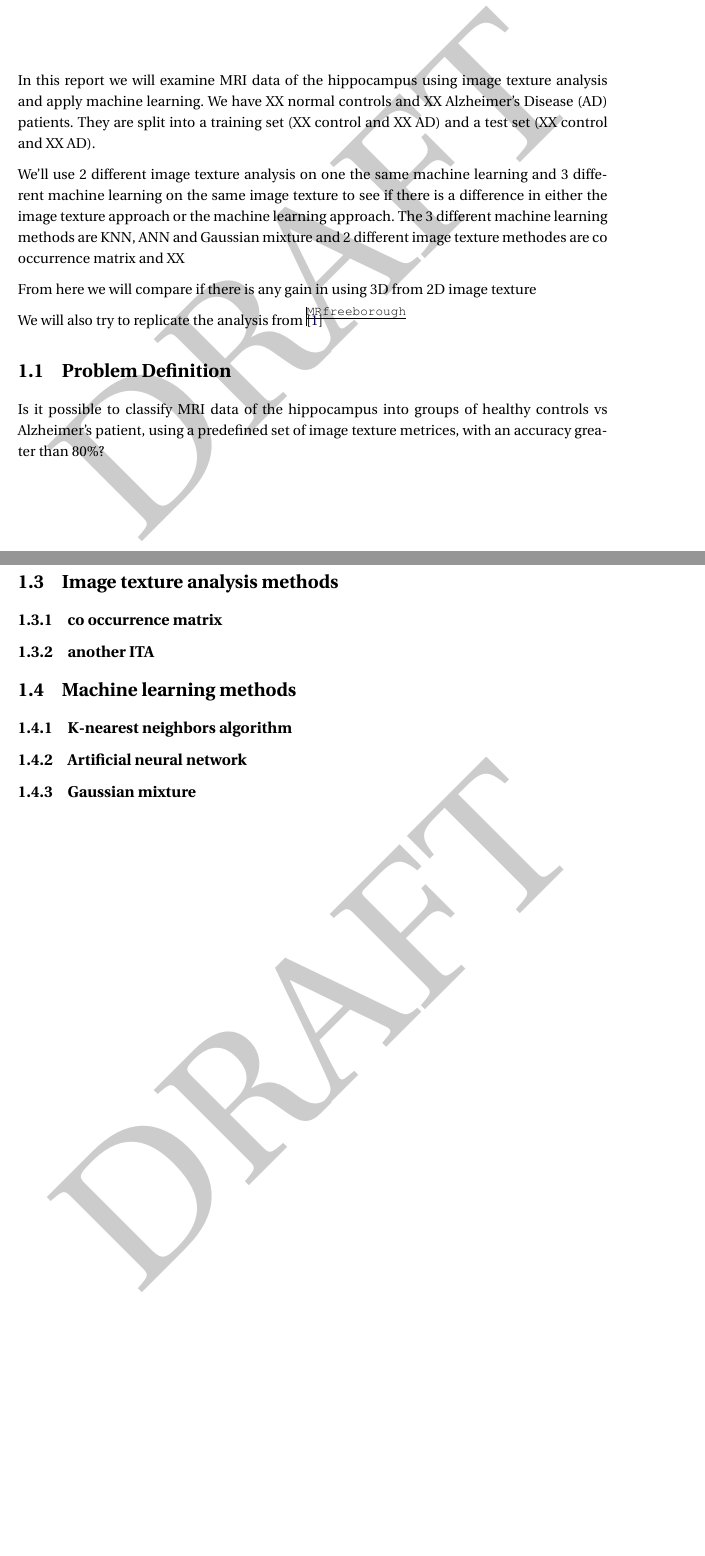
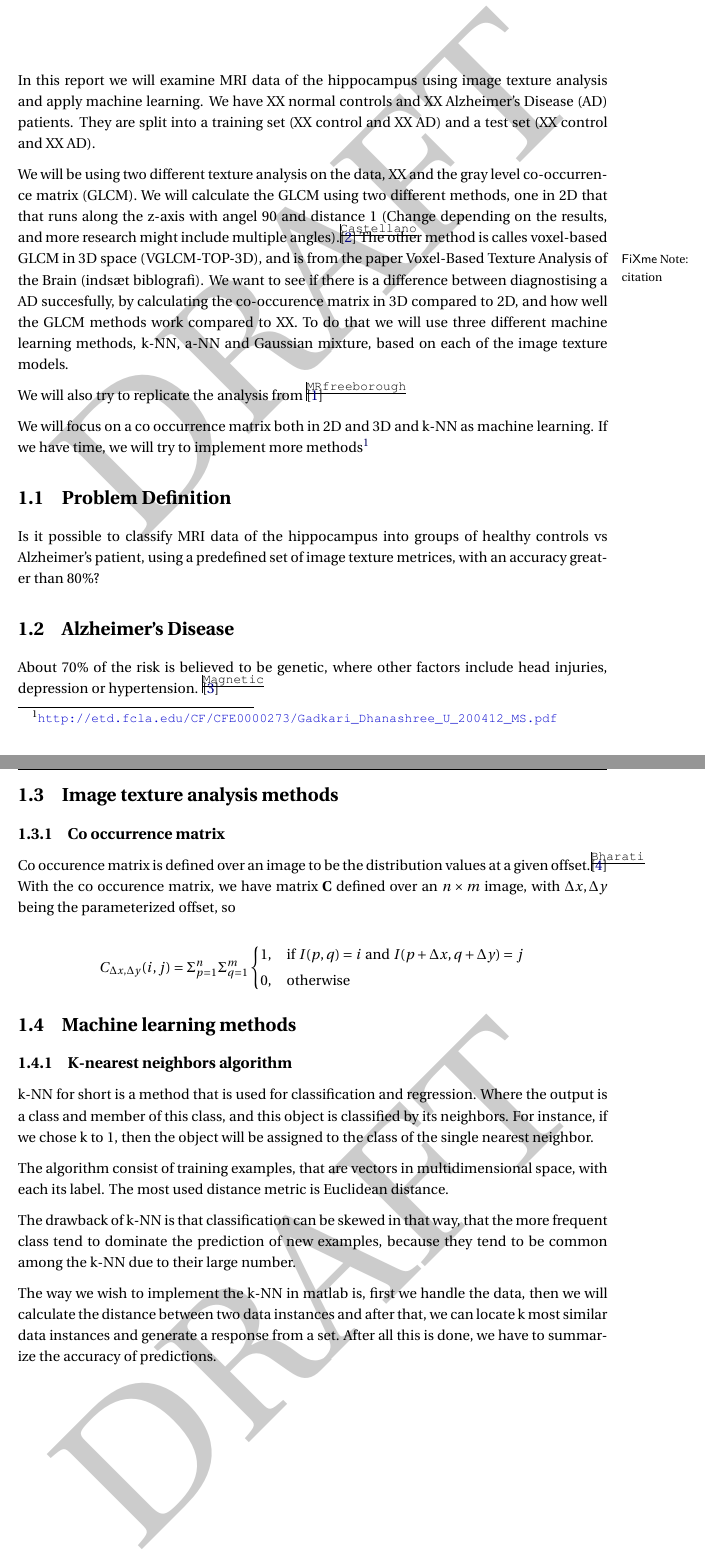
Before and after one commit to kazyka/Bachelor, a LaTeX document (Latex/Main.tex, which reads Latex/chapters/Intro/Intro.tex, Latex/mainBib.bib, Latex/preamble/mainPreamble.sty): two parts of pages 6 and 7 of 11 before the commit and two parts of pages 7 and 8 of 11 after it, joined at a grey line, cut so that both start at the same text, the shorter picture padded with empty space. Compiled offline with pdfLaTeX.

Commit message:
pushed nu

```diff
--- a/Latex/Main.tex
+++ b/Latex/Main.tex
@@ -5,7 +5,7 @@
 \usepackage{preamble/mainPreamble}
 
 \usepackage{eso-pic} % \AddToShipoutPicture
-
+\usepackage{mathtools}
 
 \author{
   \Large{
--- a/Latex/chapters/Intro/Intro.tex
+++ b/Latex/chapters/Intro/Intro.tex
@@ -2,28 +2,46 @@
 
 In this report we will examine MRI data of the hippocampus using image texture analysis and apply machine learning. We have XX normal controls and XX Alzheimer's Disease (AD) patients. They are split into a training set (XX control and XX AD) and a test set (XX control and XX AD).
 
-We'll use 2 different image texture analysis on one the same machine learning and 3 different machine learning on the same image texture to see if there is a difference in either the image texture approach or the machine learning approach. The 3 different machine learning methods are KNN, ANN and Gaussian mixture and 2 different image texture methodes are co occurrence matrix and XX
-
-From here we will compare if there is any gain in using 3D from 2D image texture
+We will be using two different texture analysis on the data, XX and the gray level co-occ\-urren\-ce matrix (GLCM).
+We will calculate the GLCM using two different methods, one in 2D that that runs along the z-axis with angel 90 and distance 1 (Change depending on the results, and more research might include multiple angles).\cite{Castellano}
+The other method is calles voxel-based GLCM in 3D\fxnote{citation} space (VGLCM-TOP-3D), and is from the paper Voxel-Based Texture Analysis of the Brain (indsæt biblografi).
+We want to see if there is a difference between diagnostising a AD succesfully, by calculating the co-occurence matrix in 3D compared to 2D, and how well the GLCM methods work
+compared to XX. To do that we will use three different machine learning methods, k-NN, a-NN and Gaussian mixture, based on each of the image texture models.
 
 We will also try to replicate the analysis from \cite{MRfreeborough}
 
+We will focus on a co occurrence matrix both in 2D and 3D and k-NN as machine learning. If we have time, we will try to implement more methods\footnote{\url{http://etd.fcla.edu/CF/CFE0000273/Gadkari_Dhanashree_U_200412_MS.pdf}}
+
 \section{Problem Definition}
 
-Is it possible to classify MRI data of the hippocampus into groups of healthy controls vs Alzheimer's patient, using a predefined set of image texture metrices, with an accuracy greater than 80\%?
+Is it possible to classify MRI data of the hippocampus into groups of healthy controls vs Alzheimer's patient, using a predefined set of image texture metrices, with an accuracy great\-er than 80\%?
 
 \section{Alzheimer's Disease}
 
+About 70\% of the risk is believed to be genetic, where other factors include head injuries, depression or hypertension. \cite{Magnetic}
+
 \section{Image texture analysis methods}
 
-\subsection{co occurrence matrix}
+\subsection{Co occurrence matrix}
 
-\subsection{another ITA}
+Co occurence matrix is defined over an image to be the distribution values at a given offset.\cite{Bharati} With the co occurence matrix, we have matrix \textbf{C} defined over an $n \times m$ image, with $\Delta x, \Delta y$ being the parameterized offset, so
+
+\[
+C_{\Delta x, \Delta y}(i, j) = \Sigma_{p=1}^n\Sigma_{q=1}^m
+\begin{dcases}
+  1, \quad \text{if } I(p,q)=i \text{ and } I(p+\Delta x, q+ \Delta y) =j \\
+  0, \quad \text{otherwise}
+\end{dcases}
+\]
 
 \section{Machine learning methods}
 
 \subsection{K-nearest neighbors algorithm}
 
-\subsection{Artificial neural network}
+k-NN for short is a method that is used for classification and regression. Where the output is a class and member of this class, and this object is classified by its neighbors. For instance, if we chose k to 1, then the object will be assigned to the class of the single nearest neighbor.
 
-\subsection{Gaussian mixture}
+The algorithm consist of training examples, that are vectors in multidimensional space, with each its label. The most used distance metric is Euclidean distance.
+
+The drawback of k-NN is that classification can be skewed in that way, that the more frequent class tend to dominate the prediction of new examples, because they tend to be common among the k-NN due to their large number.
+
+The way we wish to implement the k-NN in matlab is, first we handle the data, then we will calculate the distance between two data instances and after that, we can locate k most similar data instances and generate a response from a set. After all this is done, we have to summarize the accuracy of predictions.
--- a/Latex/mainBib.bib
+++ b/Latex/mainBib.bib
@@ -24,3 +24,5 @@
   pages =        {5},
   month =        {June},
 }
+
+@ARTICLE{Castellano,
@@ -26,0 +32,8 @@
+  year =         {2004},
+  volume =       {},
+  number =       {},
+  pages =        {9},
+  month =        {April},
+}
+
+@ARTICLE{Bharati,
@@ -26,0 +43 @@
+  year =         {2004},
--- a/Latex/preamble/mainPreamble.sty
+++ b/Latex/preamble/mainPreamble.sty
@@ -8,7 +8,7 @@
 %Put fontenc before inputenc
 \usepackage{fourier} %Better typeface
 %http://mirrors.dotsrc.org/ctan/fonts/fourier-GUT/doc/latex/fourier/fourier-doc-en.pdf
-\usepackage[danish]{babel}														     % Danish
+\usepackage[british]{babel}														     % Danish
 %\usepackage[protrusion=true,expansion=true]{microtype}				                 % Better typography
 %http://www.khirevich.com/latex/microtype/
 \usepackage{amsmath, amsfonts, amsthm, amssymb, mathrsfs}							 % Math packages
@@ -68,7 +68,7 @@
 %          %Skal ikke bruges i slut
 %--------------------------------------------------------------------------
 %\usepackage{preamble/draftPreamble}
-\usepackage[draft,danish]{fixme} %Danish latex book
+\usepackage[draft]{fixme} %Danish latex book
 \usepackage{showkeys} %Brug kun til at holde styr på labels
 \usepackage{draftwatermark} % [final] når man er færdig
 \usepackage{lipsum} %dummy text
```
Also changed, not shown: Latex/Main.bbl, Latex/Main.pdf, Latex/temp/Main.bbl (deleted), Latex/temp/Main.gls (deleted), Latex/temp/Main.ind (deleted), Latex/Main.tex (2 more changed lines), Latex/mainBib.bib (11 more changed lines), 44 other files.
